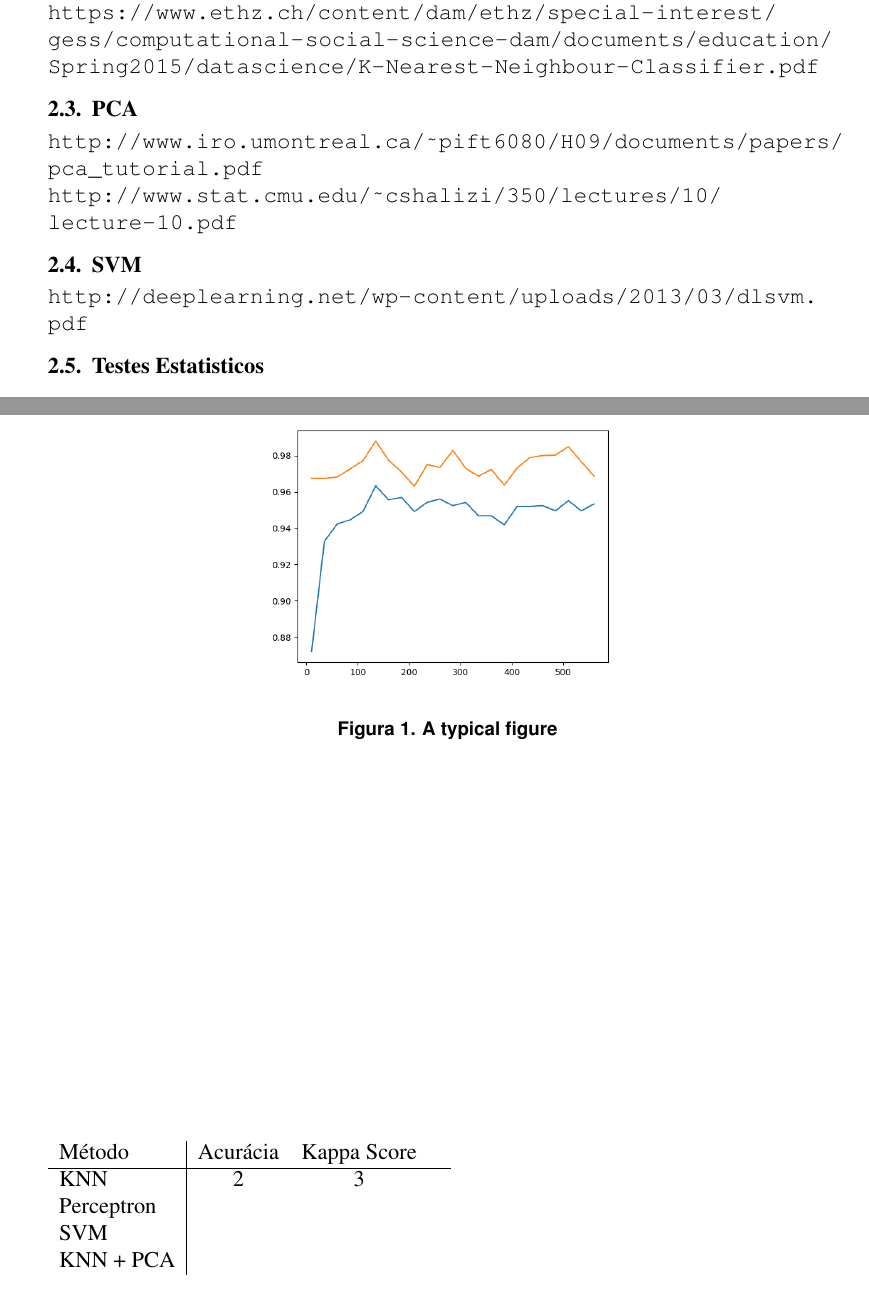
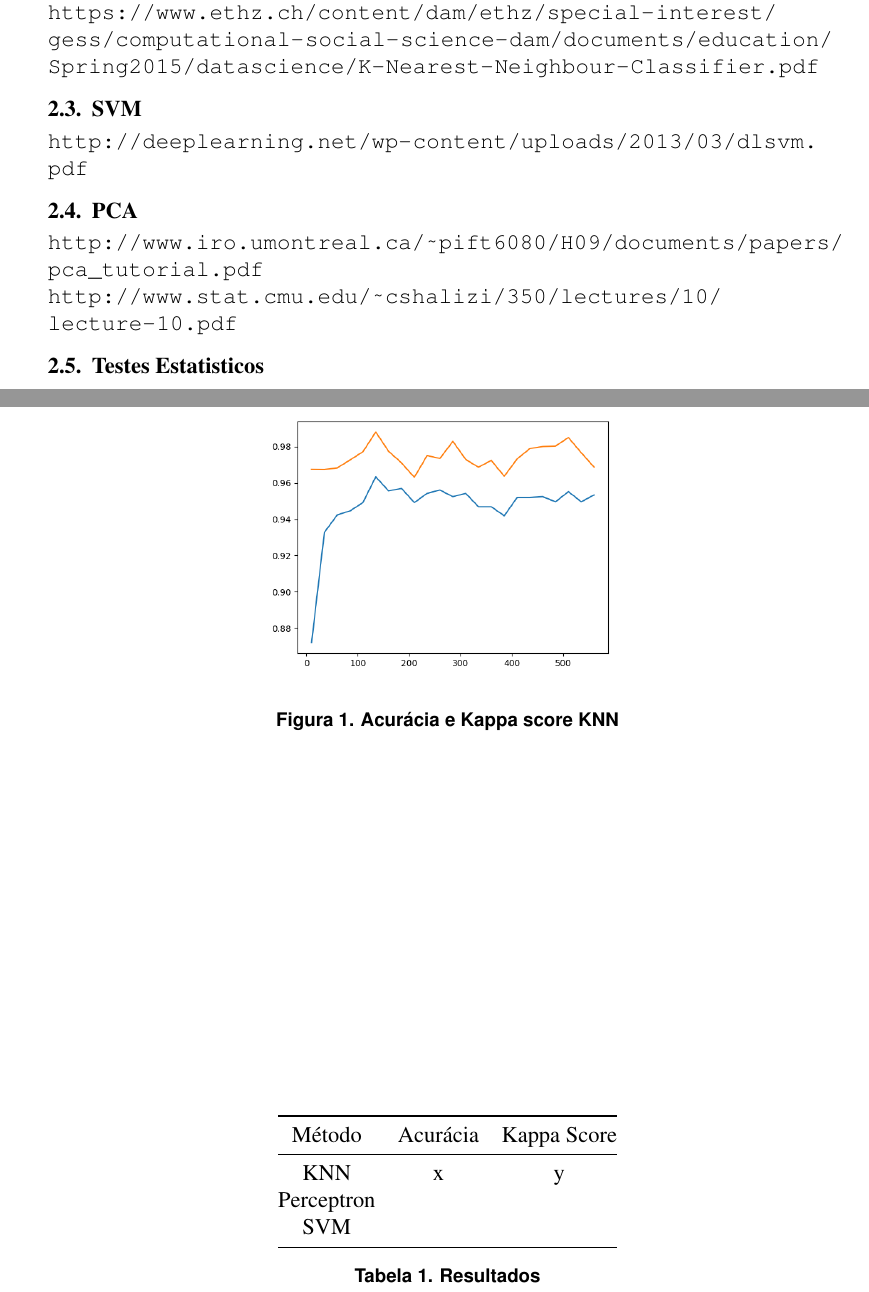
Before and after one commit to eduardoschmoller/Metodos-Aprendizagem, a LaTeX document (Artigo/sbc-template.tex): two parts of pages 2 and 3 of 3, joined at a grey line, cut so that both start at the same text. Compiled offline with pdfLaTeX.

Commit message:
Tabela Boa

```diff
--- a/Artigo/sbc-template.tex
+++ b/Artigo/sbc-template.tex
@@ -6,6 +6,7 @@
 \usepackage[brazil]{babel}
 \usepackage[utf8]{inputenc}
 \usepackage[hidelinks]{hyperref}
+\usepackage{booktabs}
 
 
 \sloppy
@@ -76,14 +77,14 @@
 	\url{http://chem-eng.utoronto.ca/~datamining/Presentations/KNN.pdf}\\
 	\url{https://www.ethz.ch/content/dam/ethz/special-interest/gess/computational-social-science-dam/documents/education/Spring2015/datascience/K-Nearest-Neighbour-Classifier.pdf}
 
-\subsection{PCA}
-
-	\url{http://www.iro.umontreal.ca/~pift6080/H09/documents/papers/pca_tutorial.pdf}\\
-	\url{http://www.stat.cmu.edu/~cshalizi/350/lectures/10/lecture-10.pdf}
-
 \subsection{SVM}
 
 	\url{http://deeplearning.net/wp-content/uploads/2013/03/dlsvm.pdf}
+
+\subsection{PCA}
+
+\url{http://www.iro.umontreal.ca/~pift6080/H09/documents/papers/pca_tutorial.pdf}\\
+\url{http://www.stat.cmu.edu/~cshalizi/350/lectures/10/lecture-10.pdf}
 
 \subsection{Testes Estatisticos}
 	...
@@ -104,22 +105,24 @@
 
 \section{Resultados}
 
-	\begin{figure}[ht]
+	\begin{figure}[!ht]
 	\centering
 	\includegraphics[width=.5\textwidth]{knn_pca_quadratic.png}
-	\caption{A typical figure}
+	\caption{Acurácia e Kappa score KNN}
 	\label{fig:knnpcaquadratic}
 	\end{figure}
 
 \begin{table}[!h]
-	\begin{tabular}{l|ccc}
-		Método &  Acurácia& Kappa Score& \\ \cline{1-4} \cline{1-4}
-		KNN &  2&  3 & \\
-		Perceptron &  &  &  \\
-		SVM &  &  & \\
-		KNN + PCA & & &
+	\centering
+	\begin{tabular}{@{}ccc@{}}
+		\toprule
+		Método& Acurácia &  Kappa Score  \\ \midrule
+		KNN & x & y     \\
+		Perceptron&  &   \\
+		SVM &  &     \\ \bottomrule
 	\end{tabular}
-	\label{table:resultados}
+	\caption{Resultados}
+	\label{table:resultado}
 \end{table}
 
 \section{Conclusões}
```
Also changed, not shown: Artigo/sbc-template.pdf, Artigo/sbc-template.tex (2 more changed lines).
